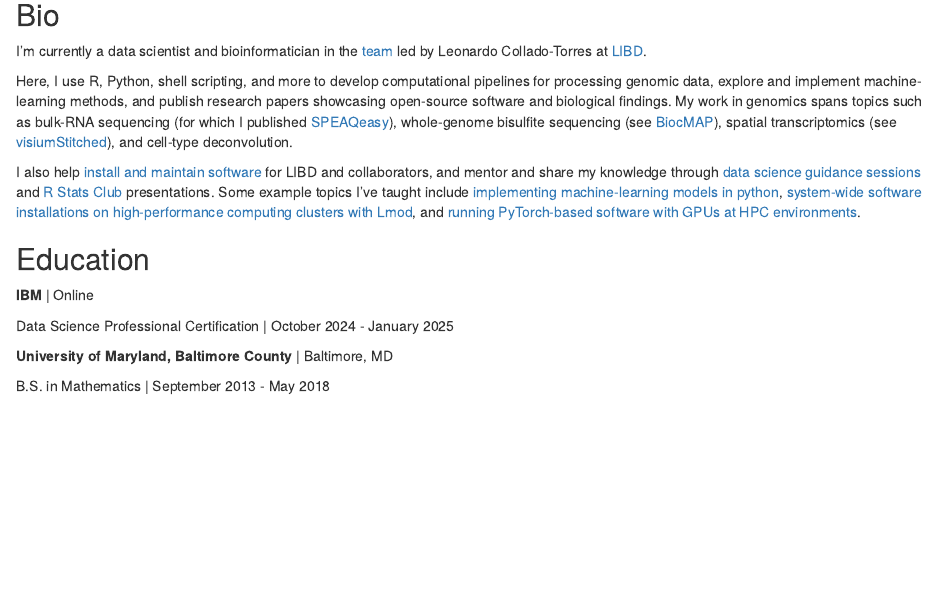
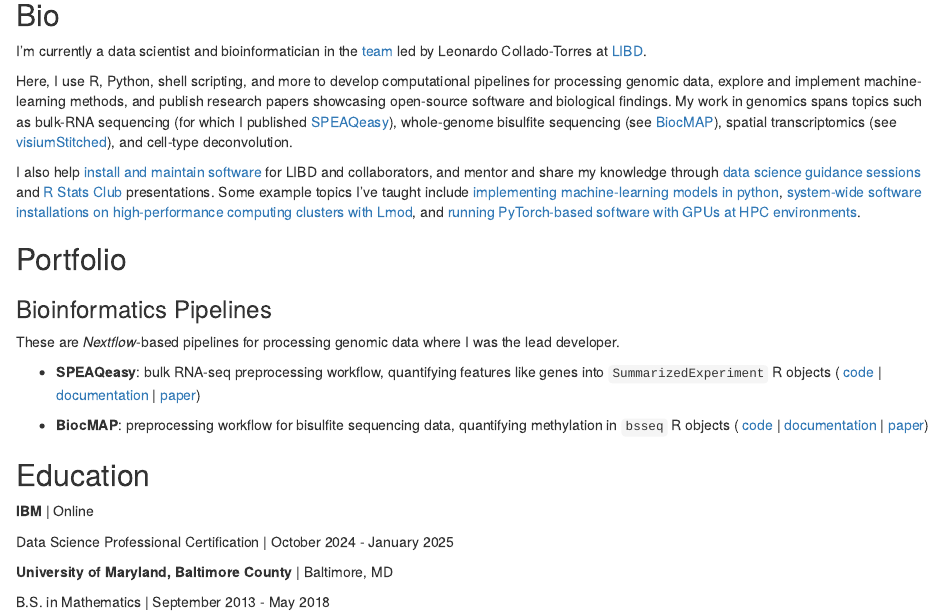
Before and after one commit to Nick-Eagles/Nick-Eagles.github.io, an R Markdown document (index.Rmd): the page in a window 1100 px wide, from 80 px down. Rendered offline with R 4.5, knitr and Pandoc, with nearby package versions; drawn as R Markdown's standard HTML page in place of the format the file asks for.

Commit message:
Begin portfolio section, adding pipelines for now

```diff
--- a/index.Rmd
+++ b/index.Rmd
@@ -37,6 +37,25 @@ topics I've taught include
 [implementing machine-learning models in python](https://youtu.be/-qFz7PwWEeY),
 [system-wide software installations on high-performance computing clusters with Lmod](https://youtu.be/8w6JDsrgqVs),
 and [running PyTorch-based software with GPUs at HPC environments](https://youtu.be/zOMUXYHtVJM).
+
+## Portfolio
+
+### Bioinformatics Pipelines
+
+These are *Nextflow*-based pipelines for processing genomic data where I was the
+lead developer.
+
+- **SPEAQeasy**: bulk RNA-seq preprocessing workflow, quantifying features like
+genes into `SummarizedExperiment` R objects (
+[code](https://github.com/LieberInstitute/SPEAQeasy) |
+[documentation](http://lieberinstitute.github.io/SPEAQeasy) |
+[paper](https://doi.org/10.1186/s12859-021-04142-3))
+
+- **BiocMAP**: preprocessing workflow for bisulfite sequencing data, quantifying
+methylation in `bsseq` R objects (
+[code](https://github.com/LieberInstitute/BiocMAP) |
+[documentation](http://research.libd.org/BiocMAP/) |
+[paper](https://doi.org/10.1101/2022.04.20.488947))
 
 ## Education
 
```
